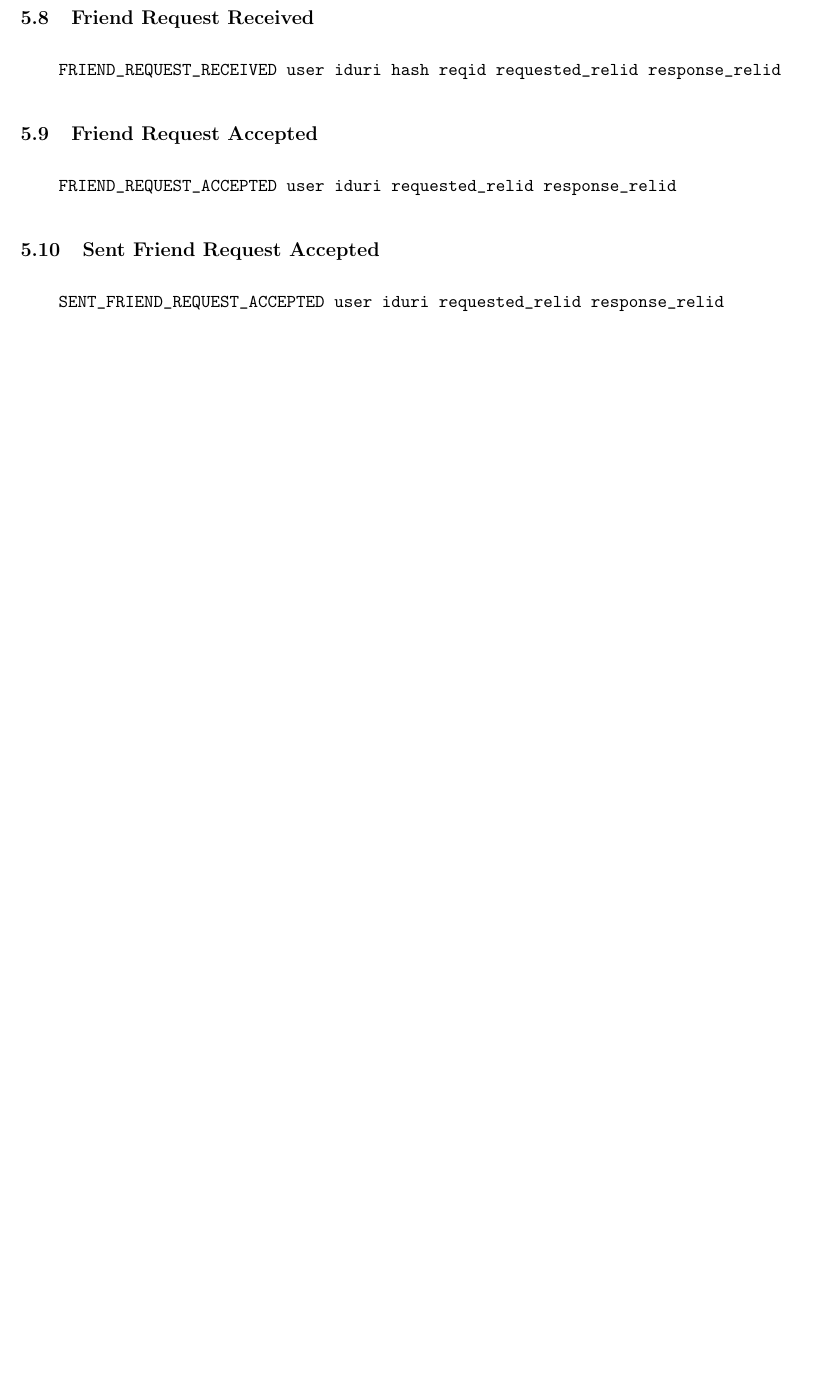
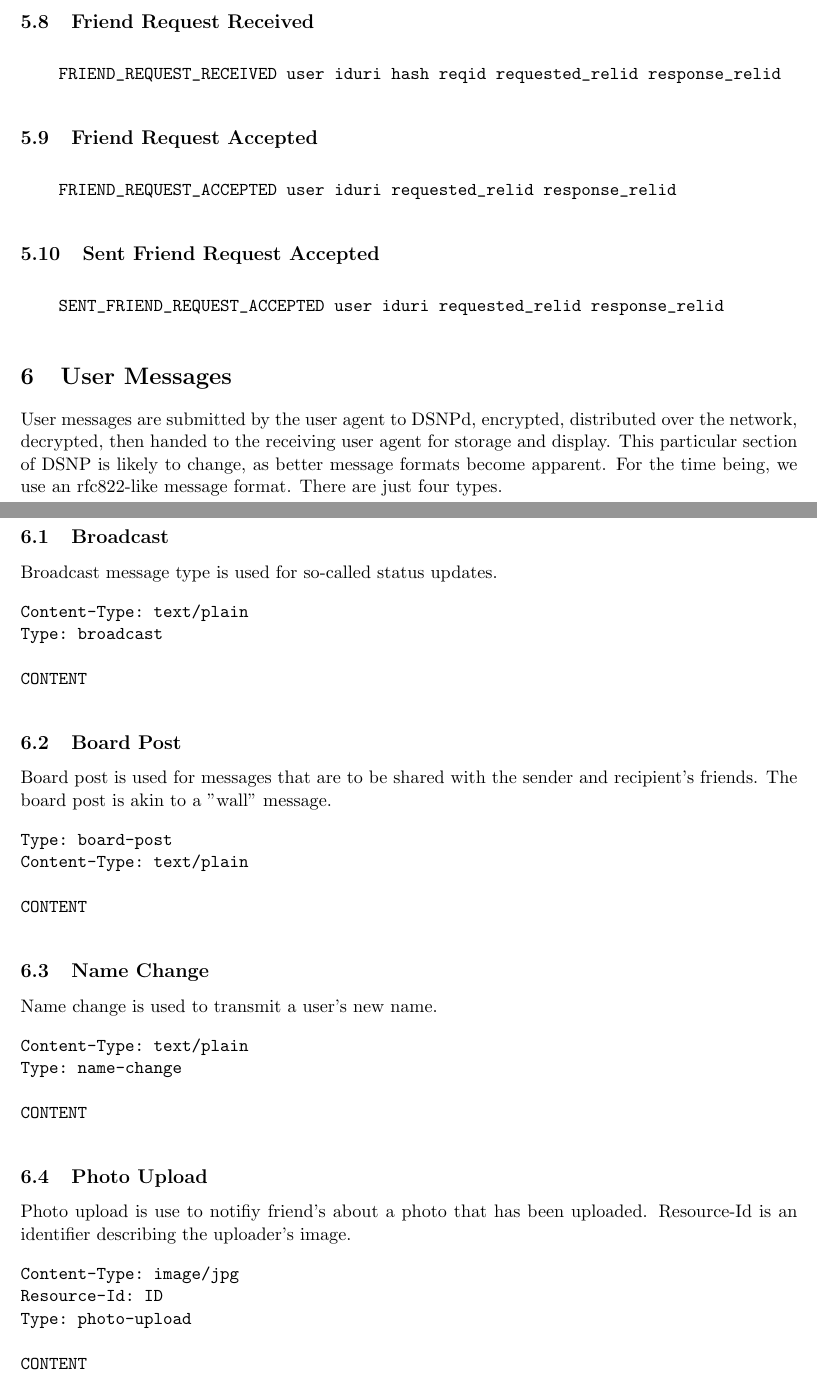
Before and after one commit to DSNP/DSNP, a LaTeX document (dsnp-spec.tex): part of page 17 of 17 before the commit and two parts of pages 17 and 18 of 18 after it, the two joined at a grey line, cut so that both start at the same text, the shorter picture padded with empty space. Compiled offline with pdfLaTeX.

Commit message:
Added skeleton for user messages. Version bump. Will publish.

```diff
--- a/dsnp-spec.tex
+++ b/dsnp-spec.tex
@@ -1042,4 +1042,67 @@ in its database.
 \end{verbatim}
 \vspace{10pt}
 
+\section{User Messages}
+
+User messages are submitted by the user agent to DSNPd, encrypted, distributed
+over the network, decrypted, then handed to the receiving user agent for
+storage and display. This particular section of DSNP is likely to change, as
+better message formats become apparent. For the time being, we use an
+rfc822-like message format. There are just four types.
+
+\subsection{Broadcast}
+
+Broadcast message type is used for so-called status updates.
+
+\vspace{10pt}
+\begin{verbatim}
+Content-Type: text/plain
+Type: broadcast
+
+CONTENT
+\end{verbatim}
+\vspace{10pt}
+
+\subsection{Board Post}
+
+Board post is used for messages that are to be shared with the sender and
+recipient's friends. The board post is akin to a "wall" message.
+
+\vspace{10pt}
+\begin{verbatim}
+Type: board-post
+Content-Type: text/plain
+
+CONTENT
+\end{verbatim}
+\vspace{10pt}
+
+\subsection{Name Change}
+
+Name change is used to transmit a user's new name.
+
+\vspace{10pt}
+\begin{verbatim}
+Content-Type: text/plain
+Type: name-change
+
+CONTENT
+\end{verbatim}
+\vspace{10pt}
+
+\subsection{Photo Upload}
+
+Photo upload is use to notifiy friend's about a photo that has been uploaded.
+Resource-Id is an identifier describing the uploader's image.
+
+\vspace{10pt}
+\begin{verbatim}
+Content-Type: image/jpg
+Resource-Id: ID
+Type: photo-upload
+
+CONTENT
+\end{verbatim}
+\vspace{10pt}
+
 \end{document}
```
Also changed, not shown: dsnp-spec.tex (4 more changed lines).
